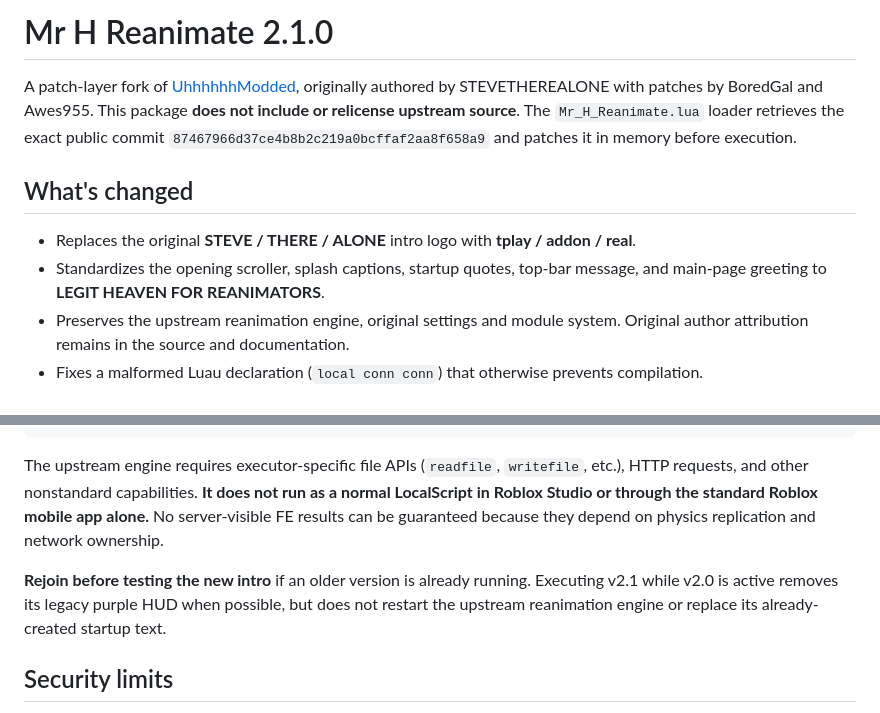
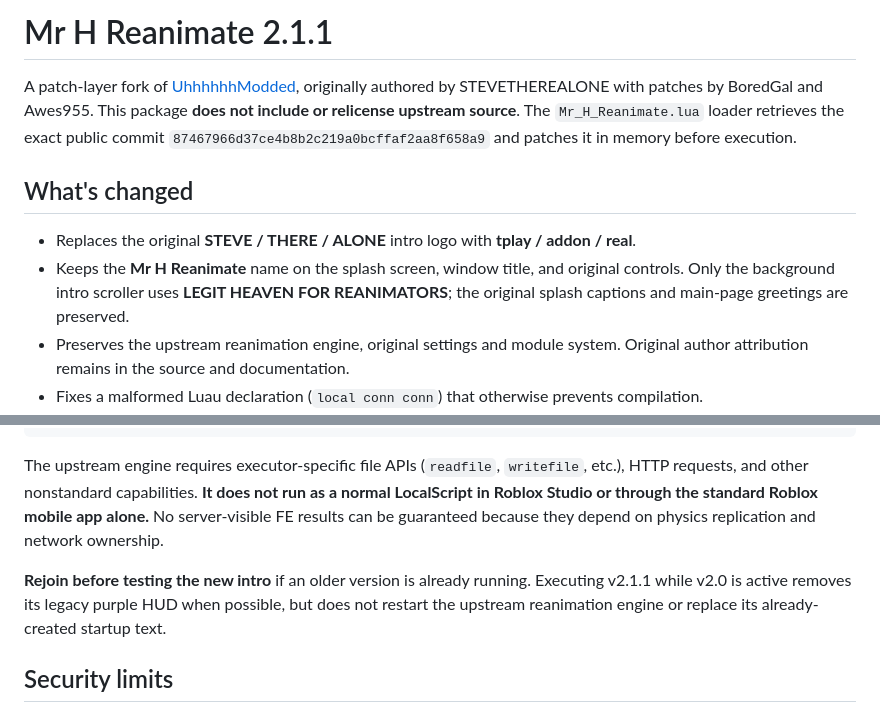
Before and after one commit to KoSmoXD/mrhreanimate, a Markdown page: README.md, 2 parts joined by grey strips. Rendered like a GitHub page.

Commit message:
Clarify Mr H branding vs background intro in v2.1.1

```diff
--- a/README.md
+++ b/README.md
@@ -1,11 +1,11 @@
-# Mr H Reanimate 2.1.0
+# Mr H Reanimate 2.1.1
 
 A patch-layer fork of [UhhhhhhModded](https://github.com/testing734/UhhhhhhModded), originally authored by STEVETHEREALONE with patches by BoredGal and Awes955. This package **does not include or relicense upstream source**. The `Mr_H_Reanimate.lua` loader retrieves the exact public commit `87467966d37ce4b8b2c219a0bcffaf2aa8f658a9` and patches it in memory before execution.
 
 ## What's changed
 
 - Replaces the original **STEVE / THERE / ALONE** intro logo with **tplay / addon / real**.
-- Standardizes the opening scroller, splash captions, startup quotes, top-bar message, and main-page greeting to **LEGIT HEAVEN FOR REANIMATORS**.
+- Keeps the **Mr H Reanimate** name on the splash screen, window title, and original controls. Only the background intro scroller uses **LEGIT HEAVEN FOR REANIMATORS**; the original splash captions and main-page greetings are preserved.
 - Preserves the upstream reanimation engine, original settings and module system. Original author attribution remains in the source and documentation.
 - Fixes a malformed Luau declaration (`local conn conn`) that otherwise prevents compilation.
 - Fixes `cloneref` bootstrap ordering and an incorrectly named `sethiddenproperty` fallback.
@@ -25,7 +25,7 @@ loadstring(readfile("Mr_H_Reanimate.lua"))()
 
 The upstream engine requires executor-specific file APIs (`readfile`, `writefile`, etc.), HTTP requests, and other nonstandard capabilities. **It does not run as a normal LocalScript in Roblox Studio or through the standard Roblox mobile app alone.** No server-visible FE results can be guaranteed because they depend on physics replication and network ownership.
 
-**Rejoin before testing the new intro** if an older version is already running. Executing v2.1 while v2.0 is active removes its legacy purple HUD when possible, but does not restart the upstream reanimation engine or replace its already-created startup text.
+**Rejoin before testing the new intro** if an older version is already running. Executing v2.1.1 while v2.0 is active removes its legacy purple HUD when possible, but does not restart the upstream reanimation engine or replace its already-created startup text.
 
 ## Security limits
 
```
